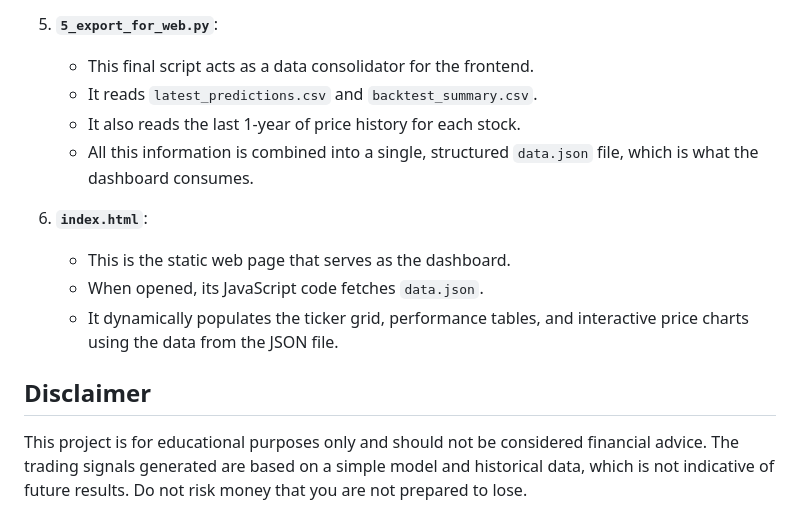
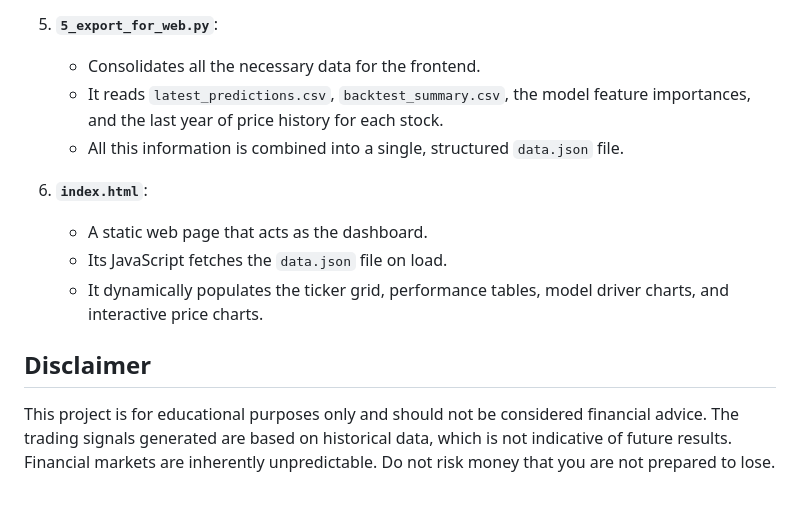
Before and after one commit to Vansio3/stock_monitor, a Markdown page: readme.md, the part around one of its changes. Drawn GitHub-style.

```diff
--- a/readme.md
+++ b/readme.md
@@ -91,15 +122,14 @@ The project is orchestrated by `main.py`, which runs the following scripts in se
 
 5.  **`5_export_for_web.py`**:
-    -   This final script acts as a data consolidator for the frontend.
-    -   It reads `latest_predictions.csv` and `backtest_summary.csv`.
-    -   It also reads the last 1-year of price history for each stock.
-    -   All this information is combined into a single, structured `data.json` file, which is what the dashboard consumes.
+    -   Consolidates all the necessary data for the frontend.
+    -   It reads `latest_predictions.csv`, `backtest_summary.csv`, the model feature importances, and the last year of price history for each stock.
+    -   All this information is combined into a single, structured `data.json` file.
 
 6.  **`index.html`**:
-    -   This is the static web page that serves as the dashboard.
-    -   When opened, its JavaScript code fetches `data.json`.
-    -   It dynamically populates the ticker grid, performance tables, and interactive price charts using the data from the JSON file.
+    -   A static web page that acts as the dashboard.
+    -   Its JavaScript fetches the `data.json` file on load.
+    -   It dynamically populates the ticker grid, performance tables, model driver charts, and interactive price charts.
 
 ## Disclaimer
 
-This project is for educational purposes only and should not be considered financial advice. The trading signals generated are based on a simple model and historical data, which is not indicative of future results. Do not risk money that you are not prepared to lose.
+This project is for educational purposes only and should not be considered financial advice. The trading signals generated are based on historical data, which is not indicative of future results. Financial markets are inherently unpredictable. Do not risk money that you are not prepared to lose.
```
Also changed, not shown: other parts of readme.md (+70 -39 lines).
